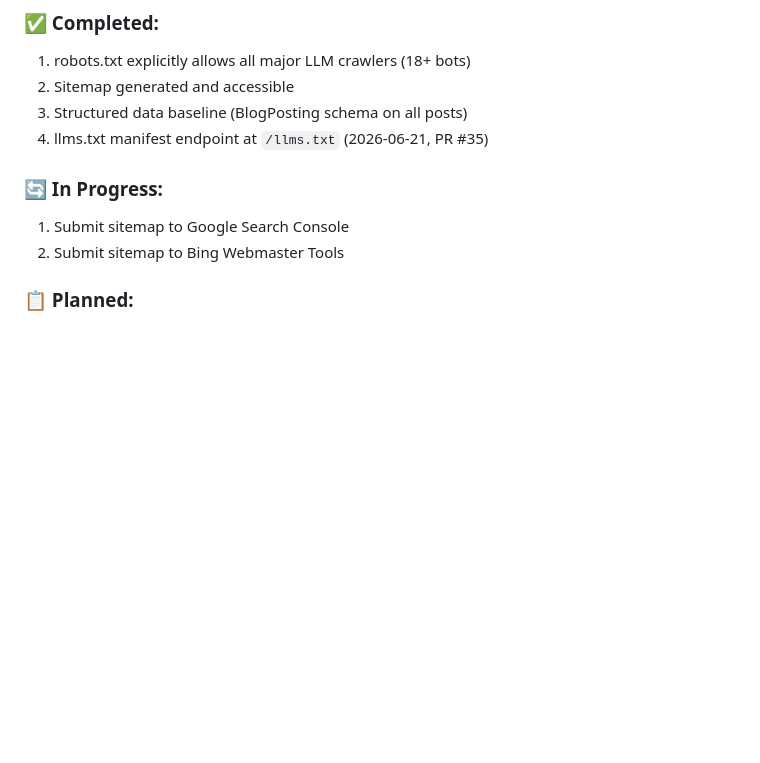
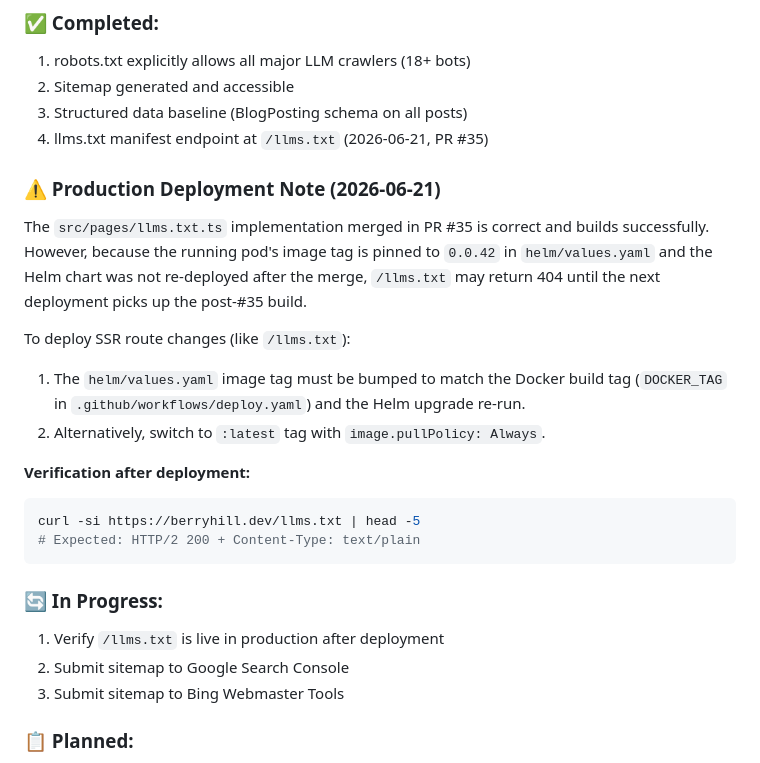
Before and after one commit to berryhill/bd-site, a Markdown page: LLM_CRAWL_MANIFEST.md, the part around the change. GitHub-like rendering; blank space fills up the shorter version.

Commit message:
docs: document llms.txt deployment requirement and tag-bump protocol
Add production deployment note to LLM_CRAWL_MANIFEST.md explaining
why SSR route changes (like /llms.txt) require Helm chart tag bumps
to take effect. Document the curl verification command for /llms.txt
after deployment.

Refs: #29, PR #35

````diff
--- a/LLM_CRAWL_MANIFEST.md
+++ b/LLM_CRAWL_MANIFEST.md
@@ -113,9 +113,26 @@ Previously, only 6 static pages were included. Now ALL published blog posts are
 3. Structured data baseline (BlogPosting schema on all posts)
 4. llms.txt manifest endpoint at `/llms.txt` (2026-06-21, PR #35)
 
+### ⚠️ Production Deployment Note (2026-06-21)
+
+The `src/pages/llms.txt.ts` implementation merged in PR #35 is correct and builds successfully. However, because the running pod's image tag is pinned to `0.0.42` in `helm/values.yaml` and the Helm chart was not re-deployed after the merge, `/llms.txt` may return 404 until the next deployment picks up the post-#35 build.
+
+To deploy SSR route changes (like `/llms.txt`):
+
+1. The `helm/values.yaml` image tag must be bumped to match the Docker build tag
+   (`DOCKER_TAG` in `.github/workflows/deploy.yaml`) and the Helm upgrade re-run.
+2. Alternatively, switch to `:latest` tag with `image.pullPolicy: Always`.
+
+**Verification after deployment:**
+```bash
+curl -si https://berryhill.dev/llms.txt | head -5
+# Expected: HTTP/2 200 + Content-Type: text/plain
+```
+
 ### 🔄 In Progress:
-1. Submit sitemap to Google Search Console
-2. Submit sitemap to Bing Webmaster Tools
+1. Verify `/llms.txt` is live in production after deployment
+2. Submit sitemap to Google Search Console
+3. Submit sitemap to Bing Webmaster Tools
 
 ### 📋 Planned:
 1. Add FAQPage schema if FAQ content is created
````
